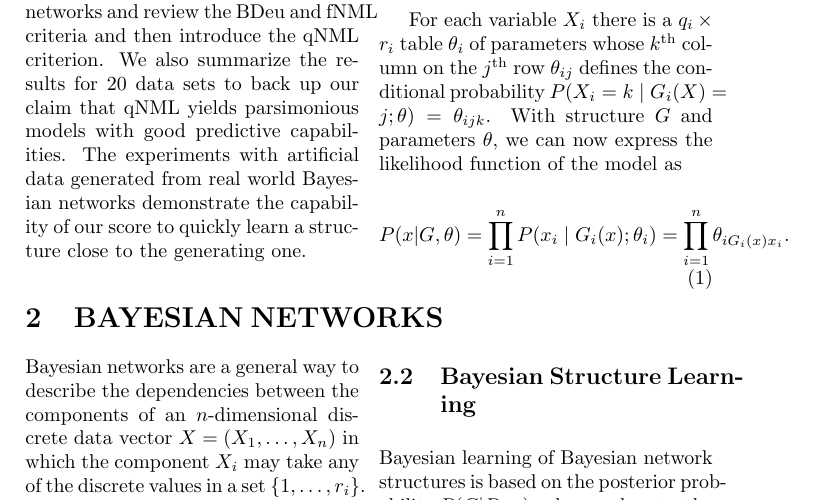
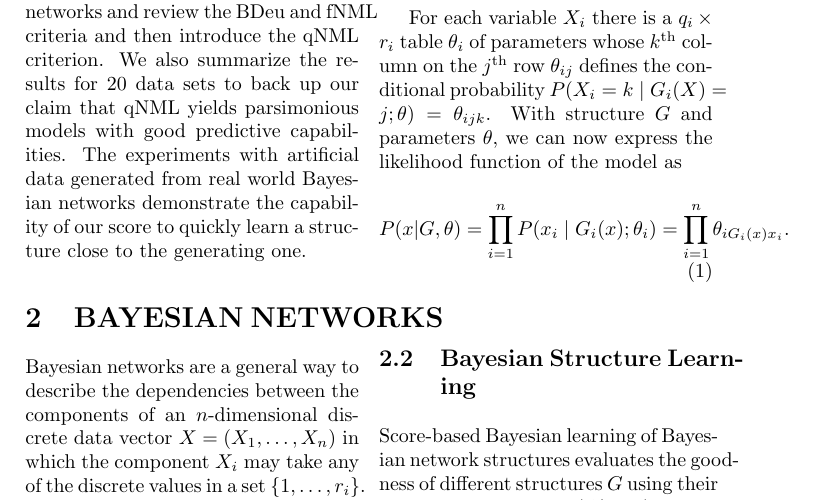
Before and after one commit to tomisilander/AISTATS2018q, a LaTeX paper (main.tex, which reads bn.tex): part of page 2 of 14, cut so that both start at the same text. Compiled offline with pdfLaTeX; a LaTeX package or settings file that is missing is left out.

Commit message:
address minor comment

```diff
--- a/bn.tex
+++ b/bn.tex
@@ -42,7 +42,7 @@ G_{i}(x);\theta_{i})=\prod_{i=1}^{n}\theta_{iG_{i}(x)x_{i}}.
 
 \subsection{Bayesian Structure Learning}
 
-Bayesian learning of Bayesian network structures is based on the
+Score-based Bayesian learning of Bayesian network structures evaluates the goodness of different structures $G$ using their
 posterior probability $P(G|D,\alpha)$, where $\alpha$ denotes the
 hyperparameters for the model parameters $\theta$, and the $D$ is a
 collection of $N$ $n$\nobreakdash-dimensional i.i.d. data vectors
```
